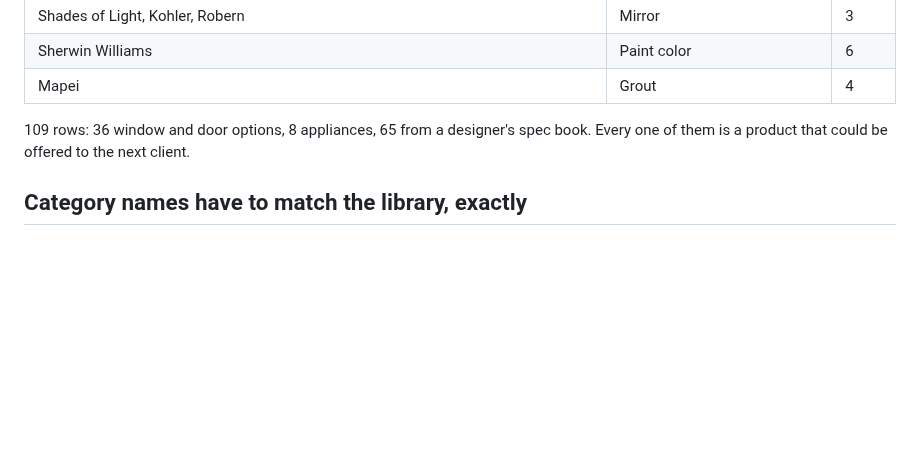
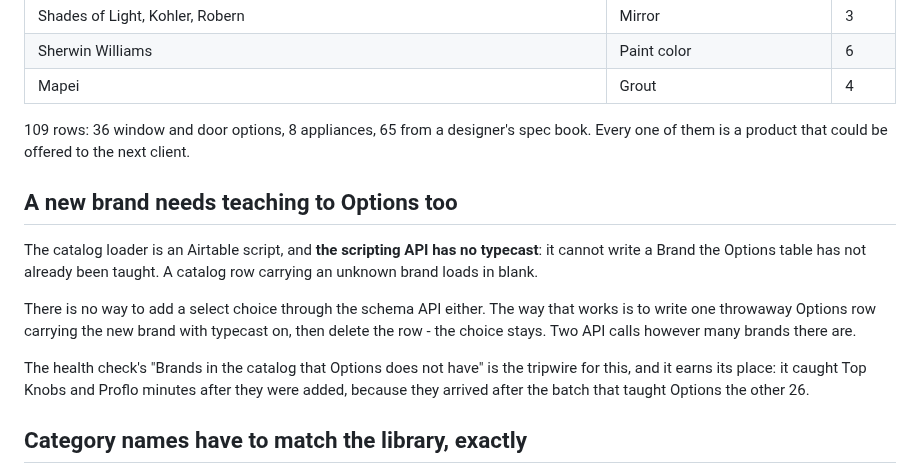
Before and after one commit to kcrousillat/CKA-Customer-Portal, a Markdown page: airtable/palettes.md, the part around the change. Rendered like a GitHub page; blank space fills up the shorter version.

Commit message:
Attach the spec-book photos and write down the brand rule
52 catalog rows now carry a product photo, ingested by URL from brand/spec-book.
Rows with no photo went from 65 to 20.

Toto's #01 is a colour code, not a variant - Cotton White - so the model and the
colour now sit in their own fields with the full orderable number in Code. The
note also warns off MS624214CEFG, an older Legato that a supplier could
plausibly substitute.

Records why a new brand has to be taught to Options separately: the scripting
API has no typecast, so the loader cannot write a choice that table does not
already have. The check caught Top Knobs and Proflo doing exactly this.

Co-Authored-By: Claude Opus 5 <noreply@anthropic.com>
Claude-Session: https://claude.ai/code/session_01CyUFHCL1rLLVbyygpVKWC3

```diff
--- a/airtable/palettes.md
+++ b/airtable/palettes.md
@@ -90,6 +90,20 @@ that exist — and cannot tell a faucet from a wax ring. This one is judgement,
 109 rows: 36 window and door options, 8 appliances, 65 from a designer's spec book. Every one of
 them is a product that could be offered to the next client.
 
+## A new brand needs teaching to Options too
+
+The catalog loader is an Airtable script, and **the scripting API has no typecast**: it cannot
+write a Brand the Options table has not already been taught. A catalog row carrying an unknown
+brand loads in blank.
+
+There is no way to add a select choice through the schema API either. The way that works is to
+write one throwaway Options row carrying the new brand with typecast on, then delete the row - the
+choice stays. Two API calls however many brands there are.
+
+The health check's "Brands in the catalog that Options does not have" is the tripwire for this,
+and it earns its place: it caught Top Knobs and Proflo minutes after they were added, because they
+arrived after the batch that taught Options the other 26.
+
 ## Category names have to match the library, exactly
 
 A catalog row's **Category** and a library item's **Palette category** are joined by the literal
```
